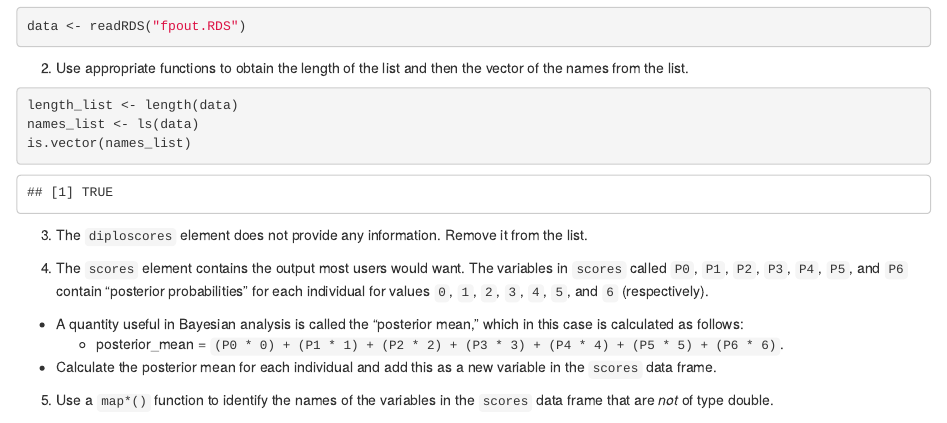
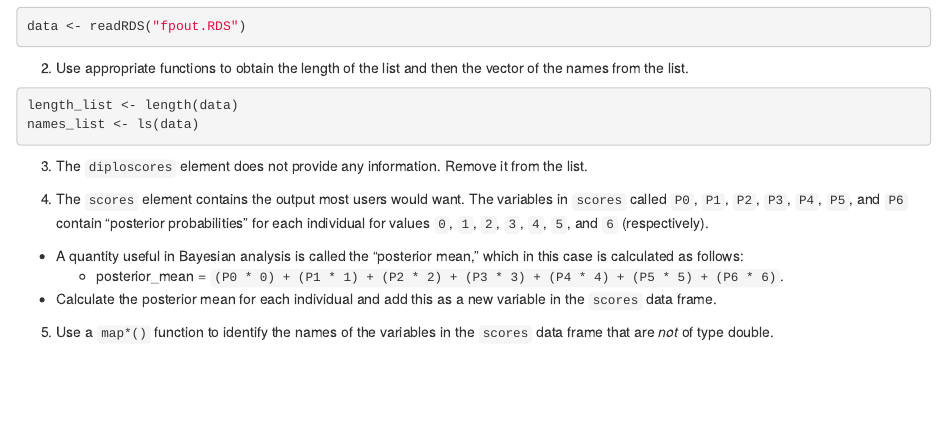
Before and after one commit to jaehee99/Lists-and-Iteration, an R Markdown document (hw_03_JaeheeLee.Rmd): the page in a window 1100 px wide, from 970 px down. Rendered offline with R 4.5, knitr and Pandoc, with nearby package versions.

Commit message:
Question 1-2

````diff
--- a/hw_03_JaeheeLee.Rmd
+++ b/hw_03_JaeheeLee.Rmd
@@ -51,7 +51,6 @@ data <- readRDS("fpout.RDS")
 ```{r}
 length_list <- length(data)
 names_list <- ls(data)
-is.vector(names_list)
 ```
 
 3. The `diploscores` element does not provide any information. Remove it from the list.
````
